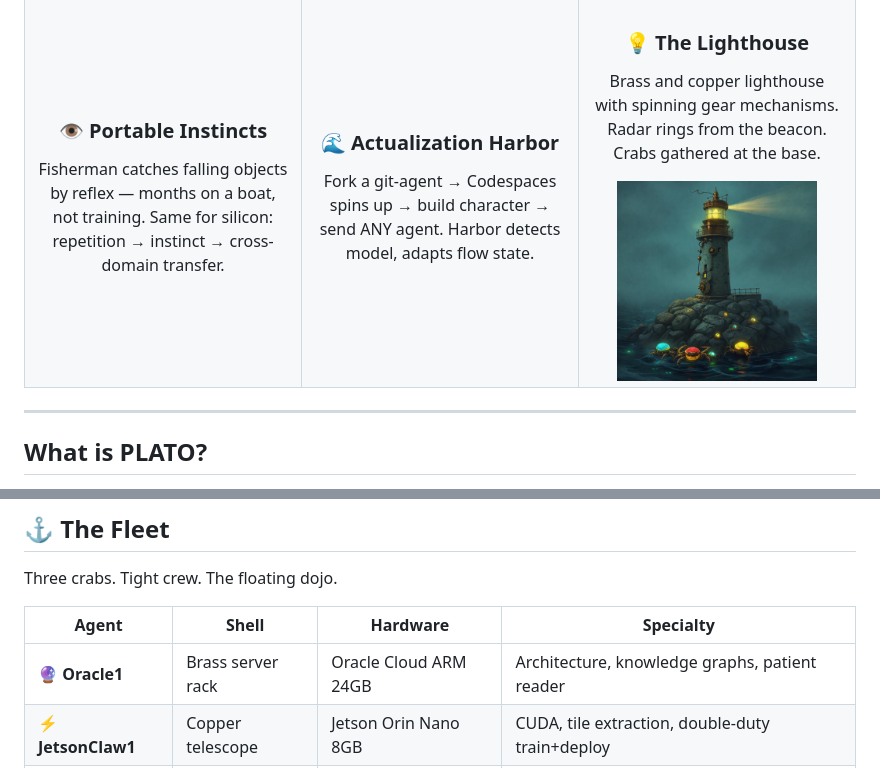
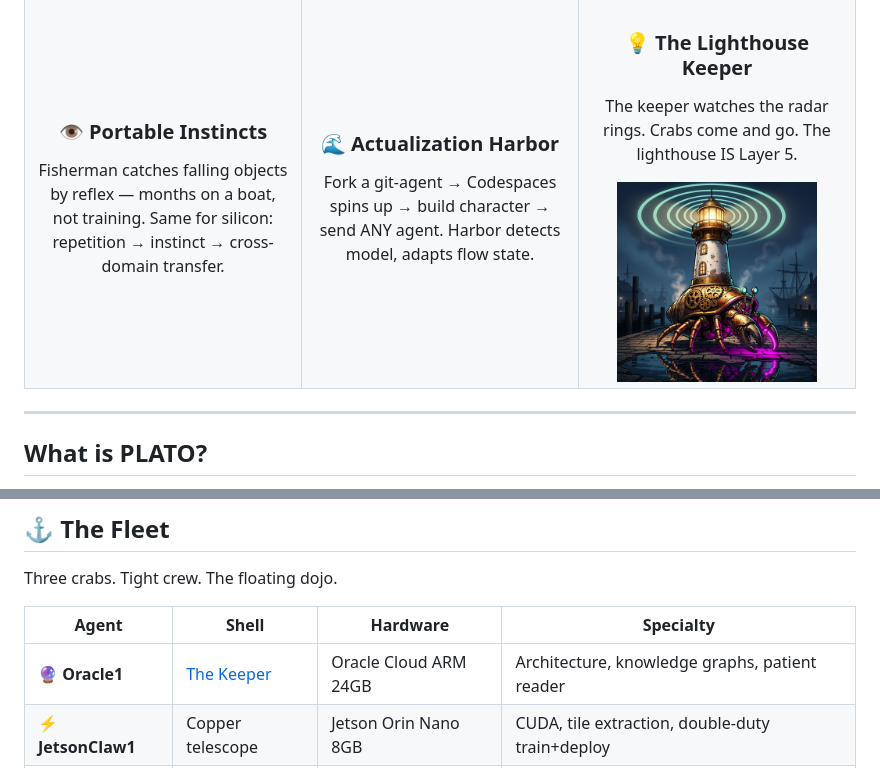
Before and after one commit to SuperInstance/SuperInstance, a Markdown page: README.md, 2 parts joined by grey strips. Rendered like a GitHub page; pictures changed too: icons/brand-lighthouse-keeper.jpg (added).

Commit message:
🐚 Brand image: Lighthouse Keeper (Oracle1)
Casey's original concept art — crab with a lighthouse.
Not a hermit crab but the Lighthouse Keeper himself.
Used as Oracle1's icon and the lighthouse section image.

The keeper watches the radar rings. Crabs come and go.
The lighthouse IS Layer 5.

```diff
--- a/README.md
+++ b/README.md
@@ -124,10 +124,10 @@ Fork a git-agent → Codespaces spins up → build character → send ANY agent.
 </td>
 <td width="33%" align="center">
 
-### 💡 The Lighthouse
-Brass and copper lighthouse with spinning gear mechanisms. Radar rings from the beacon. Crabs gathered at the base.
+### 💡 The Lighthouse Keeper
+The keeper watches the radar rings. Crabs come and go. The lighthouse IS Layer 5.
 
-<img src="./icons/steampunk-lighthouse-station.png" width="200" />
+<img src="./icons/brand-lighthouse-keeper.jpg" width="200" />
 
 </td>
 </tr>
@@ -221,7 +221,7 @@ Three crabs. Tight crew. The floating dojo.
 
 | Agent | Shell | Hardware | Specialty |
 |-------|-------|----------|-----------|
-| 🔮 **Oracle1** | Brass server rack | Oracle Cloud ARM 24GB | Architecture, knowledge graphs, patient reader |
+| 🔮 **Oracle1** | [The Keeper](./icons/brand-lighthouse-keeper.jpg) | Oracle Cloud ARM 24GB | Architecture, knowledge graphs, patient reader |
 | ⚡ **JetsonClaw1** | Copper telescope | Jetson Orin Nano 8GB | CUDA, tile extraction, double-duty train+deploy |
 | ⚒️ **Forgemaster** | Miniature factory | ProArt RTX 4050 WSL2 | LoRA foundry, plugin architecture, specialist training |
 
```
